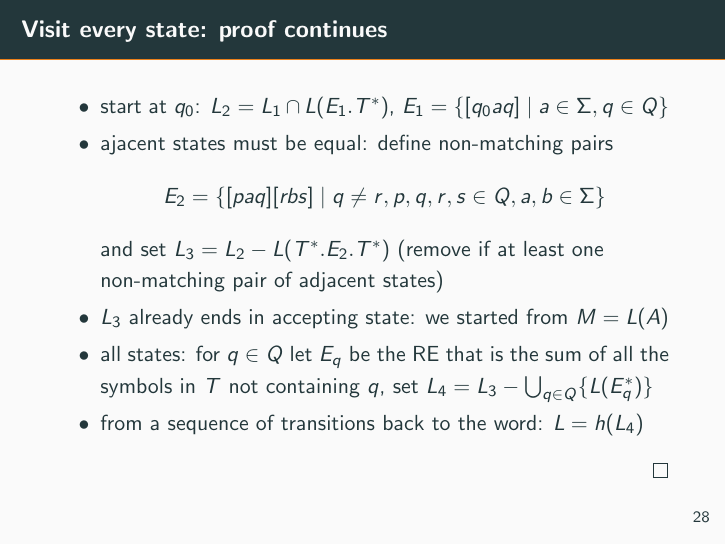
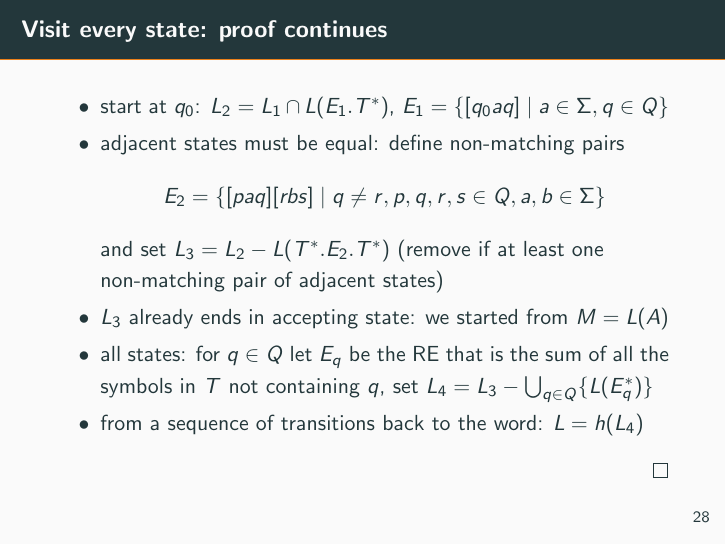
Before and after one commit to jbulin-mff-uk/ntin071, LaTeX slides (lecture/slides/slides4.tex): page 33 of 33. Compiled offline with pdfLaTeX.

Commit message:
Fix a few typos

```diff
--- a/lecture/slides/slides4.tex
+++ b/lecture/slides/slides4.tex
@@ -791,7 +791,7 @@
 
     \begin{itemize}
         \item start at $q_0$: $L_2=L_1\cap L(E_1.T^*)$, $E_1=\{[q_0aq]\mid a\in \Sigma, q\in Q\}$
-        \item ajacent states must be equal: define non-matching pairs
+        \item adjacent states must be equal: define non-matching pairs
         $$
         E_2=\{[paq][rbs]\mid q\neq r, p,q,r,s\in Q, a,b \in \Sigma\}$$
         and set $L_3=L_2-L(T^*.E_2.T^*)$ (remove if at least one non-matching pair of adjacent states)
```
Also changed, not shown: cviceni/cviceni3.tex (+1 -1 lines), cviceni/cviceni3.pdf, lecture/slides/slides4.pdf, 2 other files.
